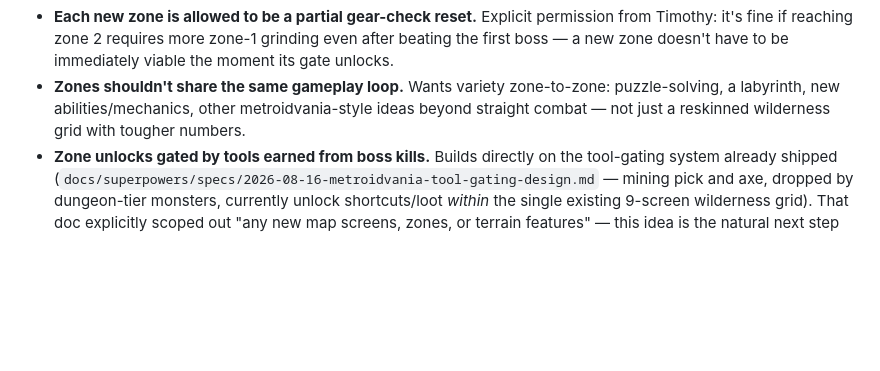
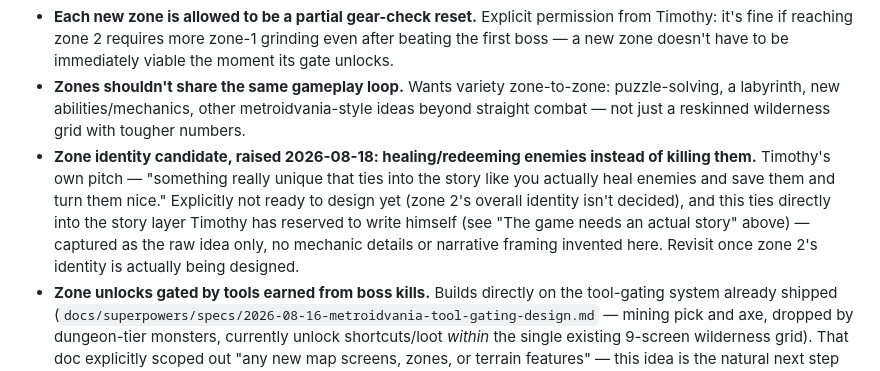
Before and after one commit to yhtomitn64/emoji-rpg, a Markdown page: docs/superpowers/BACKLOG.md, the part around the change. Rendered like a GitHub page; blank space fills up the shorter version.

Commit message:
docs: backlog heal/redeem-enemies zone-identity idea, deferred [skip ci]

```diff
--- a/docs/superpowers/BACKLOG.md
+++ b/docs/superpowers/BACKLOG.md
@@ -101,6 +101,15 @@ one-off task.
   zone-to-zone: puzzle-solving, a labyrinth, new abilities/mechanics,
   other metroidvania-style ideas beyond straight combat — not just a
   reskinned wilderness grid with tougher numbers.
+- **Zone identity candidate, raised 2026-08-18: healing/redeeming
+  enemies instead of killing them.** Timothy's own pitch — "something
+  really unique that ties into the story like you actually heal enemies
+  and save them and turn them nice." Explicitly not ready to design yet
+  (zone 2's overall identity isn't decided), and this ties directly into
+  the story layer Timothy has reserved to write himself (see "The game
+  needs an actual story" above) — captured as the raw idea only, no
+  mechanic details or narrative framing invented here. Revisit once zone
+  2's identity is actually being designed.
 - **Zone unlocks gated by tools earned from boss kills.** Builds directly
   on the tool-gating system already shipped
   (`docs/superpowers/specs/2026-08-16-metroidvania-tool-gating-design.md`
```
